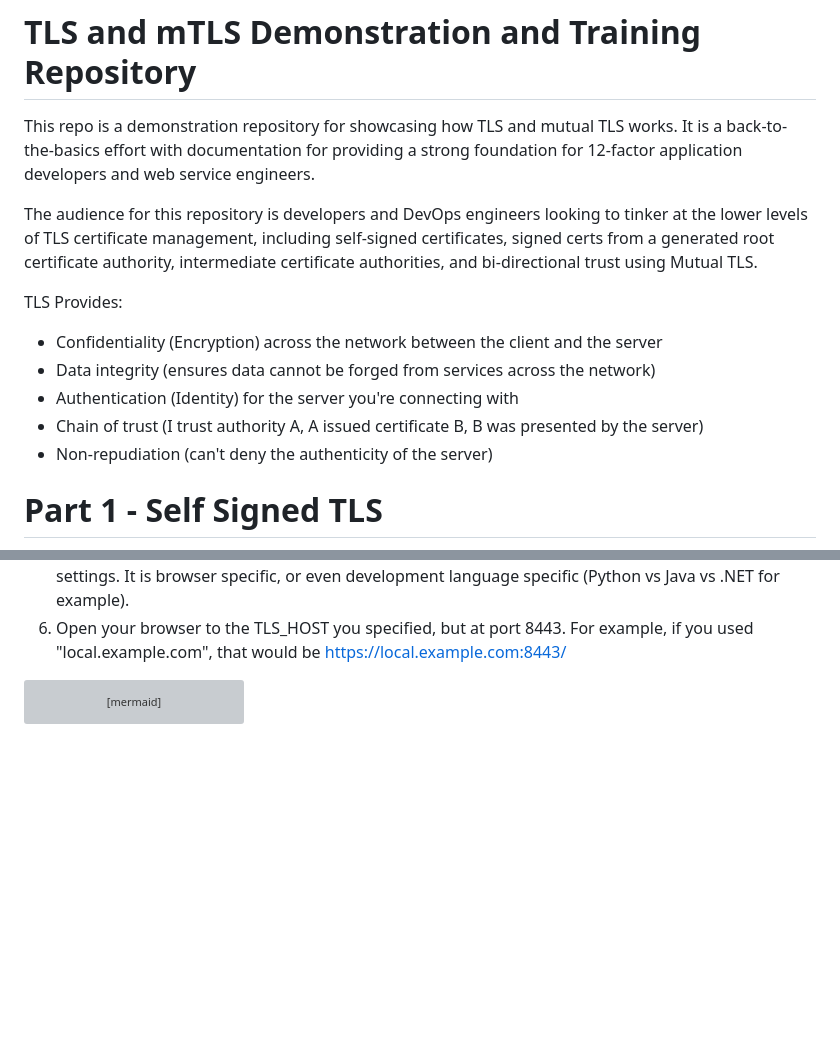
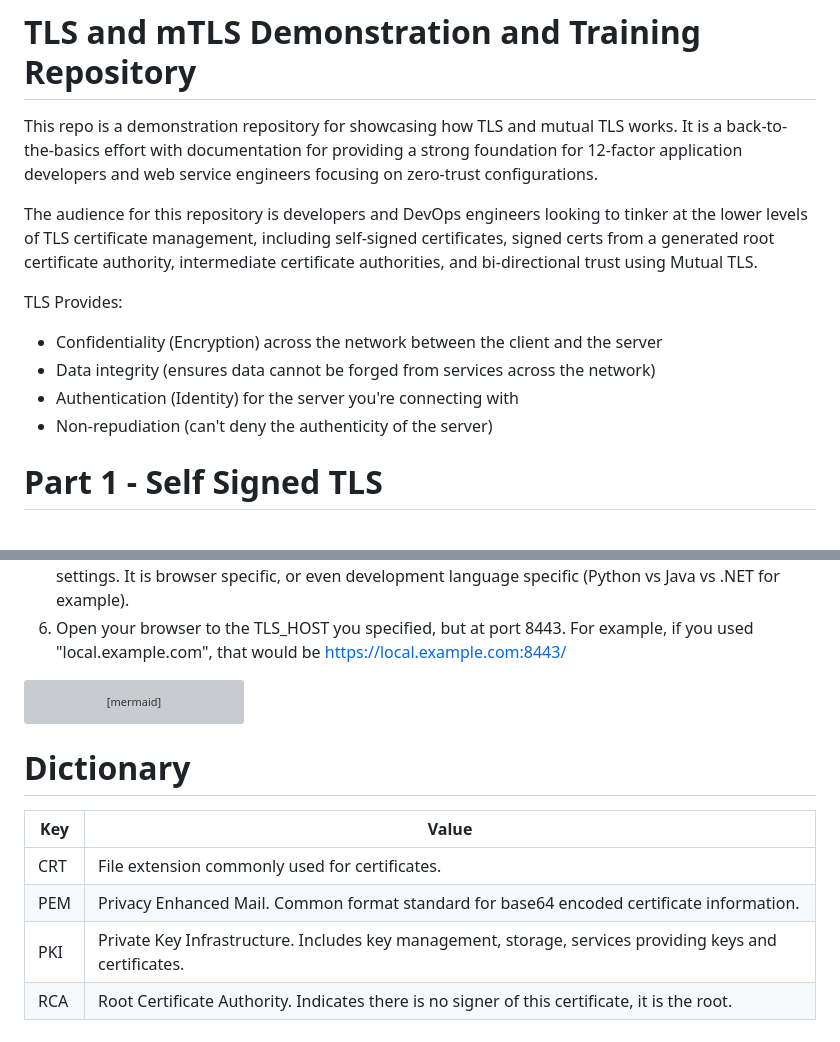
Before and after one commit to ZacharyCalvert/zddo-tls-mtls, a Markdown page: README.md, 2 parts joined by grey strips. Rendered like a GitHub page; blank space fills up the shorter version; grey boxes are pictures that could not be loaded.

Commit message:
Minor cleanups

````diff
--- a/README.md
+++ b/README.md
@@ -1,6 +1,6 @@
 # TLS and mTLS Demonstration and Training Repository
 
-This repo is a demonstration repository for showcasing how TLS and mutual TLS works.  It is a back-to-the-basics effort with documentation for providing a strong foundation for 12-factor application developers and web service engineers.
+This repo is a demonstration repository for showcasing how TLS and mutual TLS works.  It is a back-to-the-basics effort with documentation for providing a strong foundation for 12-factor application developers and web service engineers focusing on zero-trust configurations.
 
 The audience for this repository is developers and DevOps engineers looking to tinker at the lower levels of TLS certificate management, including self-signed certificates, signed certs from a generated root certificate authority, intermediate certificate authorities, and bi-directional trust using Mutual TLS.
 
@@ -9,7 +9,6 @@ TLS Provides:
 - Confidentiality (Encryption) across the network between the client and the server
 - Data integrity (ensures data cannot be forged from services across the network)
 - Authentication (Identity) for the server you're connecting with
-- Chain of trust (I trust authority A, A issued certificate B, B was presented by the server)
 - Non-repudiation (can't deny the authenticity of the server)
 
 # Part 1 - Self Signed TLS
@@ -106,3 +105,12 @@ flowchart TD
     C3 --> |docker| N[Create nginx image requiring client auth]
     N --> |docker| N2[Launch nginx container on 8443]
 ```
+
+# Dictionary
+
+| Key | Value |
+| -- | -- |
+| CRT | File extension commonly used for certificates.  |
+| PEM | Privacy Enhanced Mail.  Common format standard for base64 encoded certificate information. |
+| PKI | Private Key Infrastructure.  Includes key management, storage, services providing keys and certificates. |
+| RCA | Root Certificate Authority.  Indicates there is no signer of this certificate, it is the root. |
````
